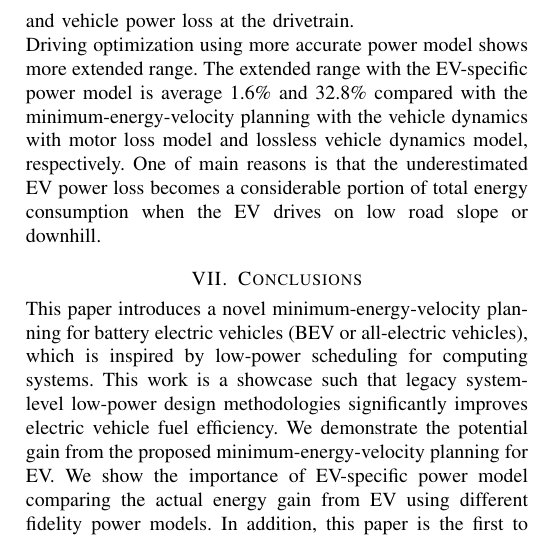
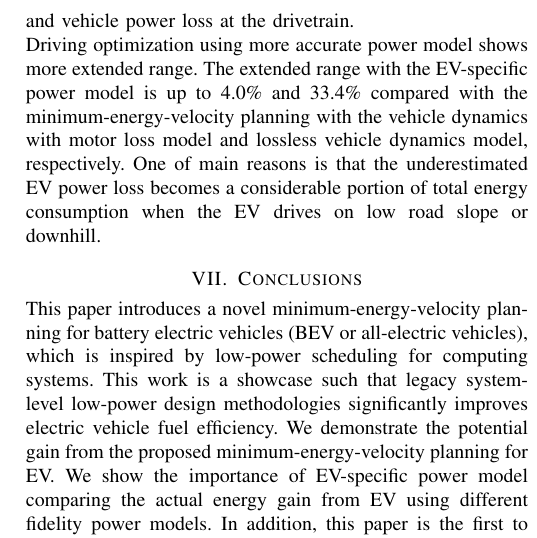
Before and after one commit to naehyuck/TVLSI-Range-Extension, a LaTeX paper (EV_range_extension.tex): part of one column of page 9 of 10, cut so that both start at the same text. Compiled offline with pdfLaTeX.

Commit message:
VI. Model fidelity update

```diff
--- a/EV_range_extension.tex
+++ b/EV_range_extension.tex
@@ -373,7 +373,7 @@ We compare the minimum-energy-velocity planning results with i) a lossless vehic
 
 Figure~\ref{fig:energy_by_model} shows the comparison of range extension by the EV power models. The X-axis indicates the types of benchmark road slopes, and y-axis indicates the range; 100\%  range implies the range by the best constant-velocity driving. Blue-colored bars indicate the range with the EV-specific power model. Green and yellow-colored bars indicate the range with the vehicle dynamics with motor loss model and the lossless vehicle dynamics model, which does not consider motor loss and vehicle power loss at the drivetrain.
 
-Driving optimization using more accurate power model shows more extended range. The extended range with the EV-specific power model is average 1.6\% and 32.8\% compared with the minimum-energy-velocity planning with the vehicle dynamics with motor loss model and lossless vehicle dynamics model, respectively. One of main reasons is that the underestimated EV power loss becomes a considerable portion of total energy consumption when the EV drives on low road slope or downhill.
+Driving optimization using more accurate power model shows more extended range. The extended range with the EV-specific power model is up to 4.0\% and 33.4\% compared with the minimum-energy-velocity planning with the vehicle dynamics with motor loss model and lossless vehicle dynamics model, respectively. One of main reasons is that the underestimated EV power loss becomes a considerable portion of total energy consumption when the EV drives on low road slope or downhill.
 
 %%%%%%%%%%%%%%%%%%%%%%%%%%%%%%%%%%%%%%%%%%
 \section{Conclusions} \label{sec:conclusions}
```
Also changed, not shown: EV_range_extension.pdf, figures/model_fidelity.pdf, 2 other files.
